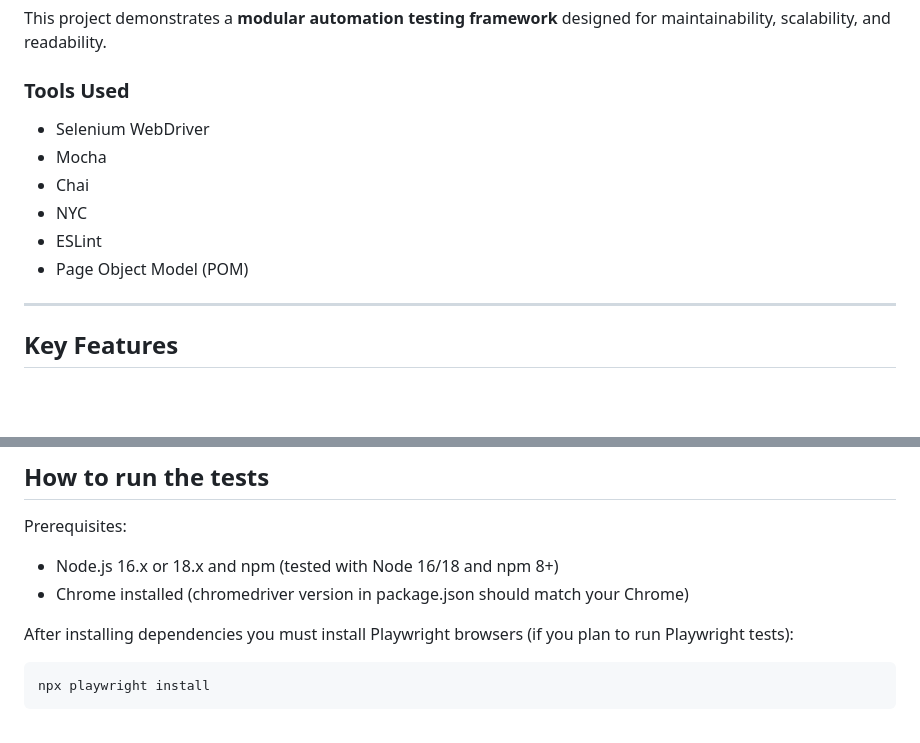
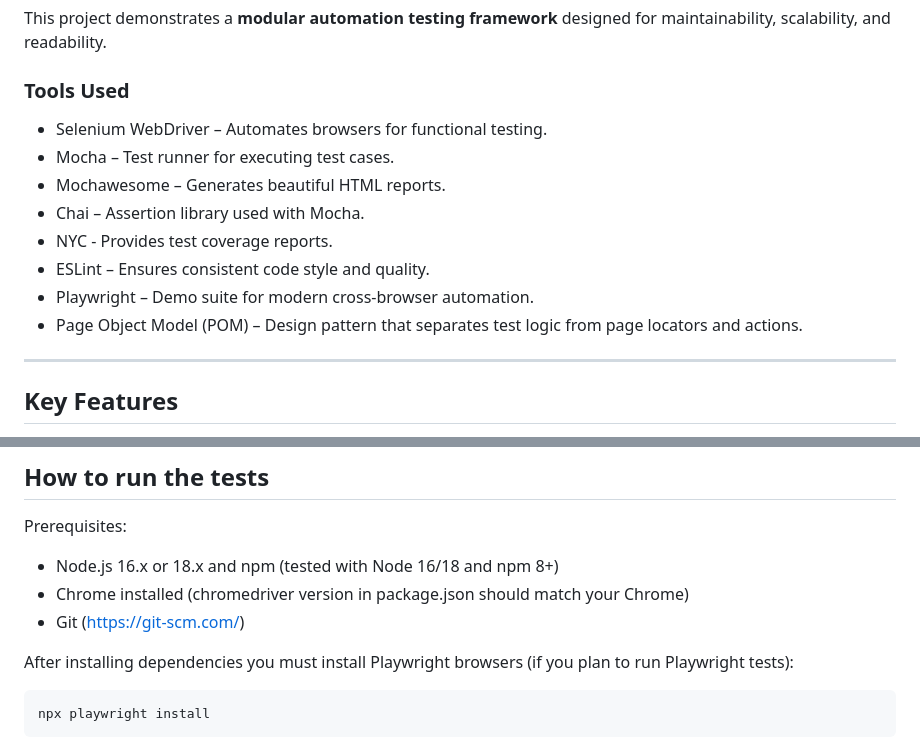
Before and after one commit to yomatthedisco/AutomationAdaca, a Markdown page: README.md, 2 parts joined by grey strips. Rendered like a GitHub page; blank space fills up the shorter version.

Commit message:
Finalized assessment for Adaca - added README.md

```diff
--- a/README.md
+++ b/README.md
@@ -21,12 +21,14 @@ Develop a basic automation test suite for a simple web application using **Selen
 This project demonstrates a **modular automation testing framework** designed for maintainability, scalability, and readability.
 
 ### Tools Used
-- Selenium WebDriver
-- Mocha
-- Chai
-- NYC
-- ESLint
-- Page Object Model (POM)
+- Selenium WebDriver – Automates browsers for functional testing.
+- Mocha – Test runner for executing test cases.
+- Mochawesome – Generates beautiful HTML reports.
+- Chai – Assertion library used with Mocha.
+- NYC - Provides test coverage reports.
+- ESLint – Ensures consistent code style and quality.
+- Playwright – Demo suite for modern cross-browser automation.
+- Page Object Model (POM) – Design pattern that separates test logic from page locators and actions.
 
 ---
 
@@ -47,6 +49,7 @@ This project demonstrates a **modular automation testing framework** designed fo
 Prerequisites:
 - Node.js 16.x or 18.x and npm (tested with Node 16/18 and npm 8+)
 - Chrome installed (chromedriver version in package.json should match your Chrome)
+- Git (https://git-scm.com/)
 
 After installing dependencies you must install Playwright browsers (if you plan to run Playwright tests):
 
```
